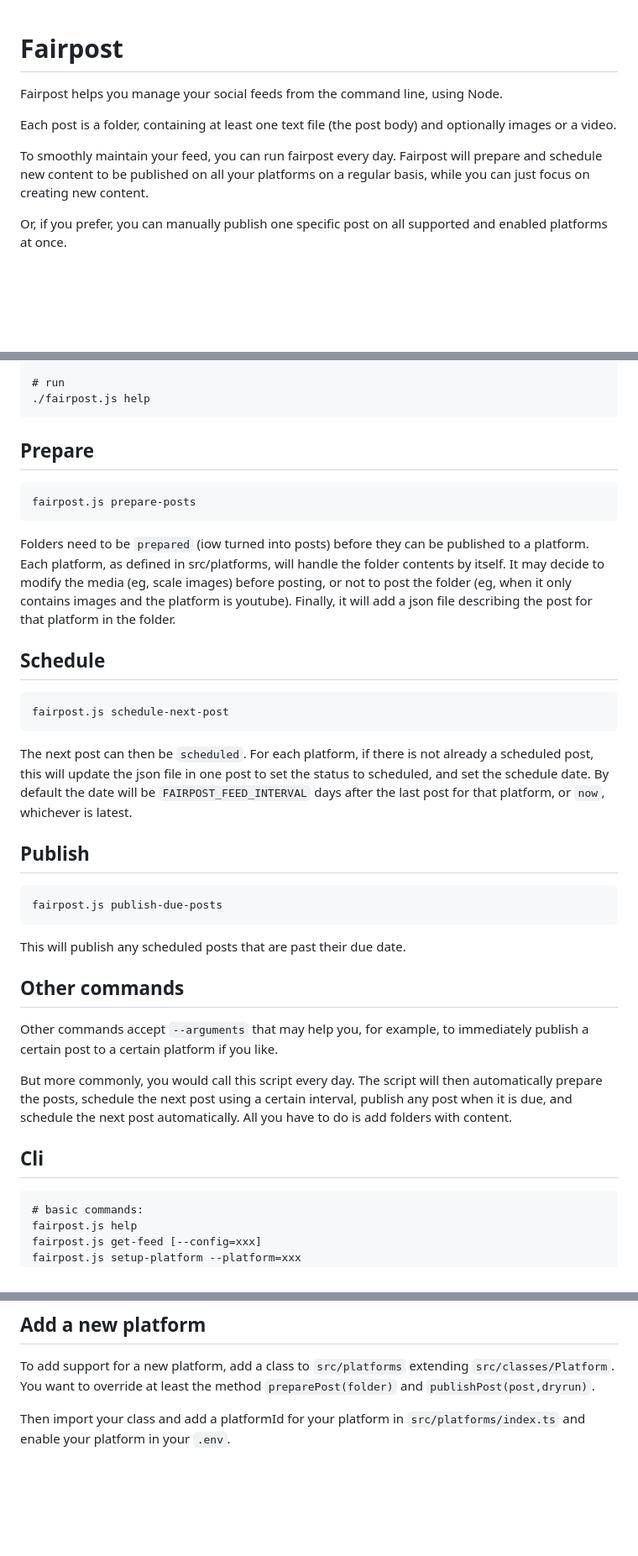
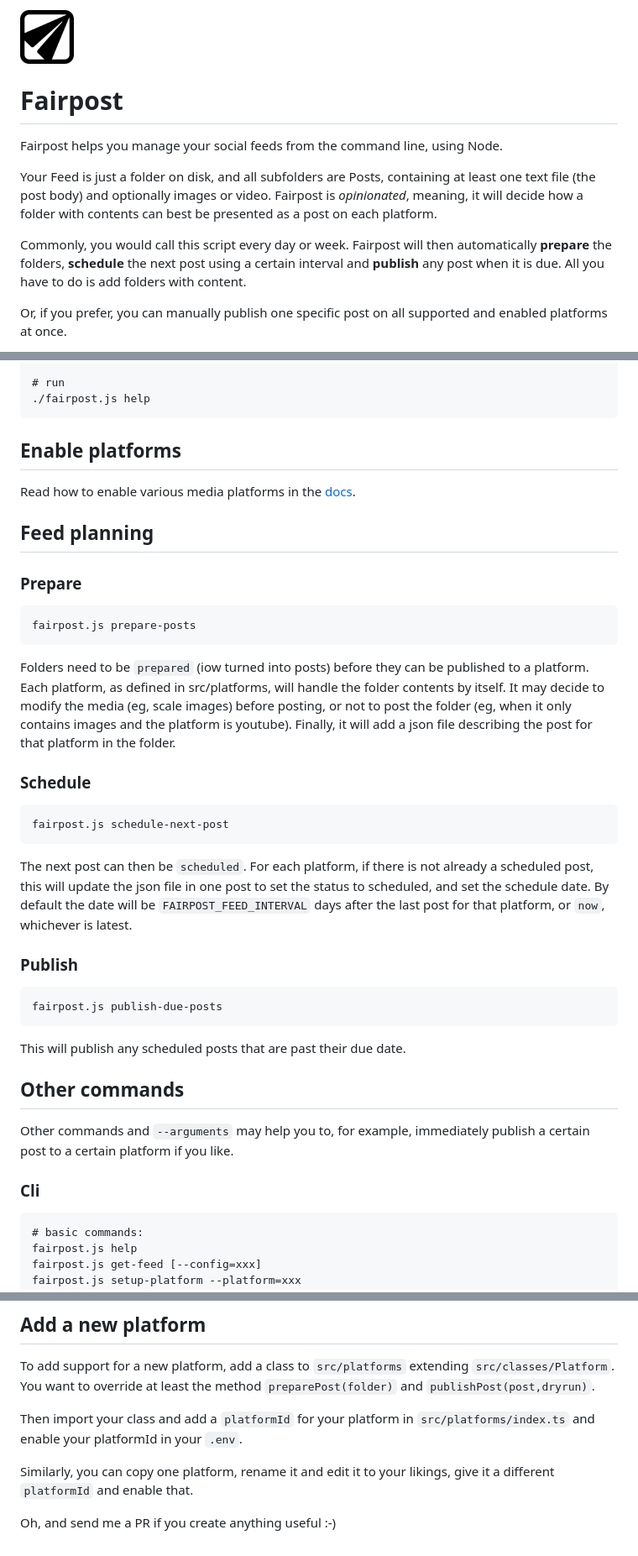
Before and after one commit to commonpike/fairpost, a Markdown page: README.md, 3 parts joined by grey strips. Shown at 84% size. Rendered like a GitHub page; blank space fills up the shorter version.

Commit message:
docs: Update

````diff
--- a/README.md
+++ b/README.md
@@ -1,17 +1,23 @@
+
+<img src="https://github.com/commonpike/fairpost/raw/develop/public/fairpost-icon.png" width="64" height="64">
+
 # Fairpost
 
 Fairpost helps you manage your social
 feeds from the command line, using Node.
 
-Each post is a folder, containing at least one
-text file (the post body) and optionally images
-or a video.
+Your Feed is just a folder on disk, and all subfolders are Posts,
+containing at least one text file (the post body) and
+optionally images or video.
+Fairpost is *opinionated*, meaning, it will decide
+how a folder with contents can best be presented
+as a post on each platform.
 
-To smoothly maintain your feed, you can run
-fairpost every day. Fairpost will prepare and
-schedule new content to be published on all your
-platforms on a regular basis, while
-you can just focus on creating new content.
+Commonly, you would call this script every day or week.
+Fairpost will then automatically **prepare** the folders,
+**schedule** the next post using a certain interval and
+**publish** any post when it is due. All you have to do is
+add folders with content.
 
 Or, if you prefer, you can manually publish one
 specific post on all supported and enabled
@@ -37,7 +43,13 @@ cp .env.dist .env && nano .env
 ./fairpost.js help
 ```
 
-## Prepare
+## Enable platforms
+
+Read how to enable various media platforms in the [docs](docs).
+
+
+## Feed planning
+### Prepare
 ```
 fairpost.js prepare-posts
 ```
@@ -52,7 +64,7 @@ is youtube). Finally, it will add a json file
 describing the post for that platform in the
 folder.
 
-## Schedule
+### Schedule
 ```
 fairpost.js schedule-next-post
 ```
@@ -64,7 +76,7 @@ By default the date will be `FAIRPOST_FEED_INTERVAL` days
 after the last post for that platform, or `now`, whichever
 is latest.
 
-## Publish
+### Publish
 ```
 fairpost.js publish-due-posts
 ```
@@ -73,21 +85,15 @@ This will publish any scheduled posts that are past their due date.
 
 ## Other commands
 
-Other commands accept `--arguments`
-that may help you, for example, to immediately publish
+Other commands and `--arguments`
+may help you to, for example, immediately publish
 a certain post to a certain platform if you like.
-
-But more commonly, you would call this script
-every day.
-The script will then automatically prepare the posts,
-schedule the next post using a certain interval,
-publish any post when it is due, and schedule the
-next post automatically. All you have to do is
-add folders with content.
 
 
 
-## Cli
+
+
+### Cli
 
 ```
 # basic commands:
@@ -133,5 +139,10 @@ To add support for a new platform, add a class to `src/platforms`
 extending `src/classes/Platform`. You want to override at least the
 method `preparePost(folder)` and  `publishPost(post,dryrun)`.
 
-Then import your class and add a platformId for your platform
-in `src/platforms/index.ts` and enable your platform in your `.env`.
+Then import your class and add a `platformId` for your platform
+in `src/platforms/index.ts` and enable your platformId in your `.env`.
+
+Similarly, you can copy one platform, rename it and edit it to your
+likings, give it a different `platformId` and enable that.
+
+Oh, and send me a PR if you create anything useful :-)
````
